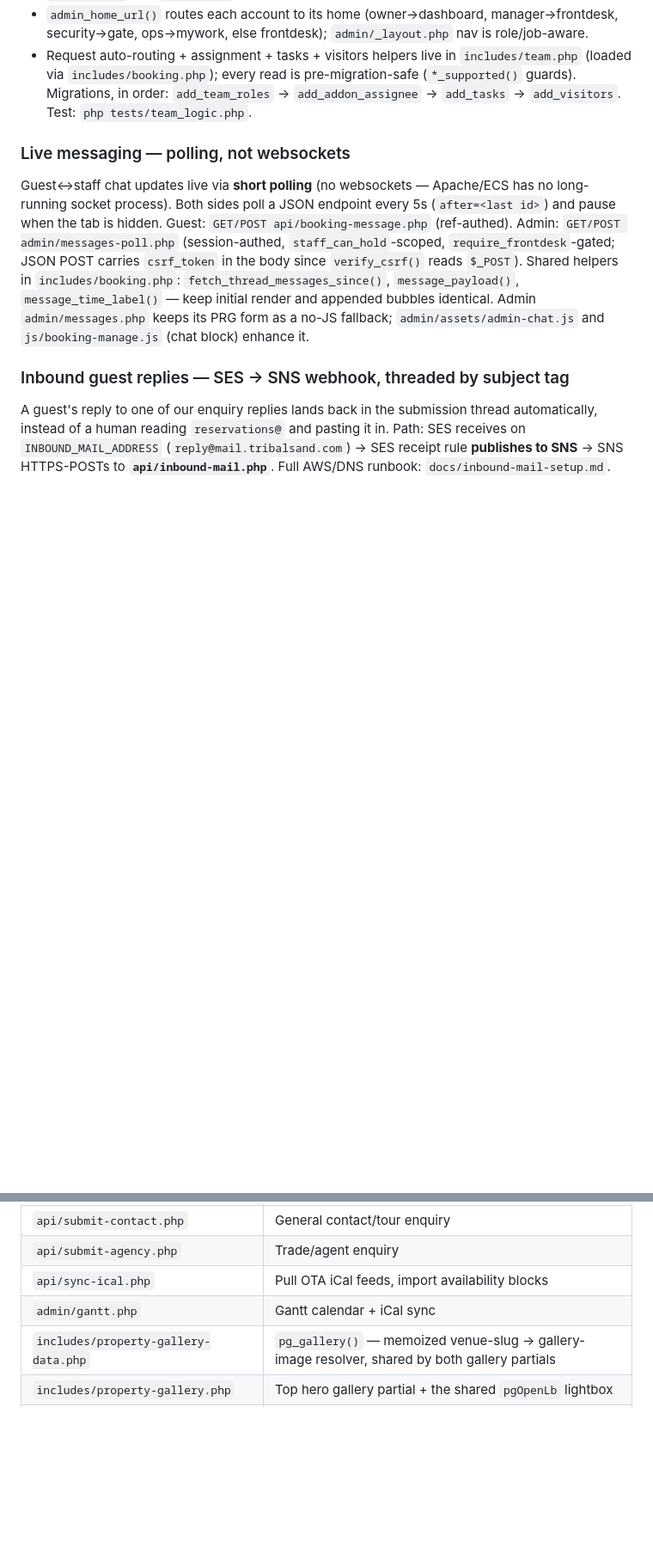
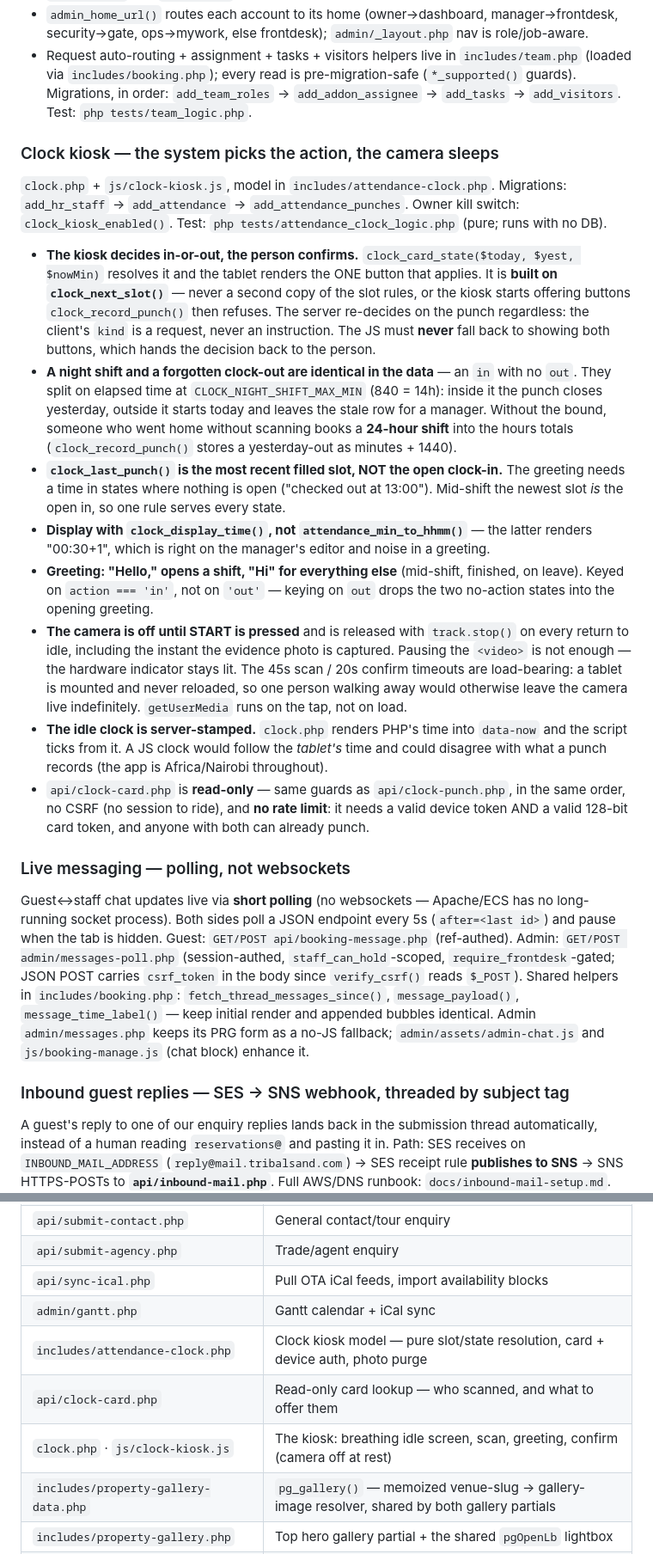
Before and after one commit to kww-ptk/tribalsand, a Markdown page: CLAUDE.md, 2 parts joined by grey strips. Shown at 86% size. Drawn GitHub-style; blank space fills up the shorter version.

Commit message:
docs: record the clock kiosk conventions

```diff
--- a/CLAUDE.md
+++ b/CLAUDE.md
@@ -41,6 +41,41 @@ There is **no external cron service**. Scheduled jobs run **inside the app conta
 - **Scoping now covers managers:** `admin_venue_ids()` returns the venue set for managers *and* staff (owner = `null` = all); `staff_can_hold()` scopes both. When scoping a page, test `!is_owner()`, not `is_staff()`.
 - `admin_home_url()` routes each account to its home (owner→dashboard, manager→frontdesk, security→gate, ops→mywork, else frontdesk); `admin/_layout.php` nav is role/job-aware.
 - Request auto-routing + assignment + tasks + visitors helpers live in `includes/team.php` (loaded via `includes/booking.php`); every read is pre-migration-safe (`*_supported()` guards). Migrations, in order: `add_team_roles` → `add_addon_assignee` → `add_tasks` → `add_visitors`. Test: `php tests/team_logic.php`.
+
+### Clock kiosk — the system picks the action, the camera sleeps
+`clock.php` + `js/clock-kiosk.js`, model in `includes/attendance-clock.php`. Migrations:
+`add_hr_staff` → `add_attendance` → `add_attendance_punches`. Owner kill switch:
+`clock_kiosk_enabled()`. Test: `php tests/attendance_clock_logic.php` (pure; runs with no DB).
+- **The kiosk decides in-or-out, the person confirms.** `clock_card_state($today, $yest,
+  $nowMin)` resolves it and the tablet renders the ONE button that applies. It is **built on
+  `clock_next_slot()`** — never a second copy of the slot rules, or the kiosk starts offering
+  buttons `clock_record_punch()` then refuses. The server re-decides on the punch regardless:
+  the client's `kind` is a request, never an instruction. The JS must **never** fall back to
+  showing both buttons, which hands the decision back to the person.
+- **A night shift and a forgotten clock-out are identical in the data** — an `in` with no
+  `out`. They split on elapsed time at `CLOCK_NIGHT_SHIFT_MAX_MIN` (840 = 14h): inside it the
+  punch closes yesterday, outside it starts today and leaves the stale row for a manager.
+  Without the bound, someone who went home without scanning books a **24-hour shift** into
+  the hours totals (`clock_record_punch()` stores a yesterday-out as minutes + 1440).
+- **`clock_last_punch()` is the most recent filled slot, NOT the open clock-in.** The
+  greeting needs a time in states where nothing is open ("checked out at 13:00"). Mid-shift
+  the newest slot *is* the open in, so one rule serves every state.
+- **Display with `clock_display_time()`, not `attendance_min_to_hhmm()`** — the latter renders
+  "00:30+1", which is right on the manager's editor and noise in a greeting.
+- **Greeting: "Hello," opens a shift, "Hi" for everything else** (mid-shift, finished, on
+  leave). Keyed on `action === 'in'`, not on `'out'` — keying on `out` drops the two
+  no-action states into the opening greeting.
+- **The camera is off until START is pressed** and is released with `track.stop()` on every
+  return to idle, including the instant the evidence photo is captured. Pausing the `<video>`
+  is not enough — the hardware indicator stays lit. The 45s scan / 20s confirm timeouts are
+  load-bearing: a tablet is mounted and never reloaded, so one person walking away would
+  otherwise leave the camera live indefinitely. `getUserMedia` runs on the tap, not on load.
+- **The idle clock is server-stamped.** `clock.php` renders PHP's time into `data-now` and the
+  script ticks from it. A JS clock would follow the *tablet's* time and could disagree with
+  what a punch records (the app is Africa/Nairobi throughout).
+- `api/clock-card.php` is **read-only** — same guards as `api/clock-punch.php`, in the same
+  order, no CSRF (no session to ride), and **no rate limit**: it needs a valid device token
+  AND a valid 128-bit card token, and anyone with both can already punch.
 
 ### Live messaging — polling, not websockets
 Guest↔staff chat updates live via **short polling** (no websockets — Apache/ECS has no long-running socket process). Both sides poll a JSON endpoint every 5s (`after=<last id>`) and pause when the tab is hidden. Guest: `GET/POST api/booking-message.php` (ref-authed). Admin: `GET/POST admin/messages-poll.php` (session-authed, `staff_can_hold`-scoped, `require_frontdesk`-gated; JSON POST carries `csrf_token` in the body since `verify_csrf()` reads `$_POST`). Shared helpers in `includes/booking.php`: `fetch_thread_messages_since()`, `message_payload()`, `message_time_label()` — keep initial render and appended bubbles identical. Admin `admin/messages.php` keeps its PRG form as a no-JS fallback; `admin/assets/admin-chat.js` and `js/booking-manage.js` (chat block) enhance it.
@@ -435,6 +470,9 @@ From `admin/submission-view.php`, **"Draft options with AI"** (shown only when `
 | `api/submit-agency.php` | Trade/agent enquiry |
 | `api/sync-ical.php` | Pull OTA iCal feeds, import availability blocks |
 | `admin/gantt.php` | Gantt calendar + iCal sync |
+| `includes/attendance-clock.php` | Clock kiosk model — pure slot/state resolution, card + device auth, photo purge |
+| `api/clock-card.php` | Read-only card lookup — who scanned, and what to offer them |
+| `clock.php` · `js/clock-kiosk.js` | The kiosk: breathing idle screen, scan, greeting, confirm (camera off at rest) |
 | `includes/property-gallery-data.php` | `pg_gallery()` — memoized venue-slug → gallery-image resolver, shared by both gallery partials |
 | `includes/property-gallery.php` | Top hero gallery partial + the shared `pgOpenLb` lightbox |
 | `includes/property-photo-grid.php` | Bottom "Photo Gallery" section partial — DB-driven, caps at 15 + "See more" → gallery.php |
```
